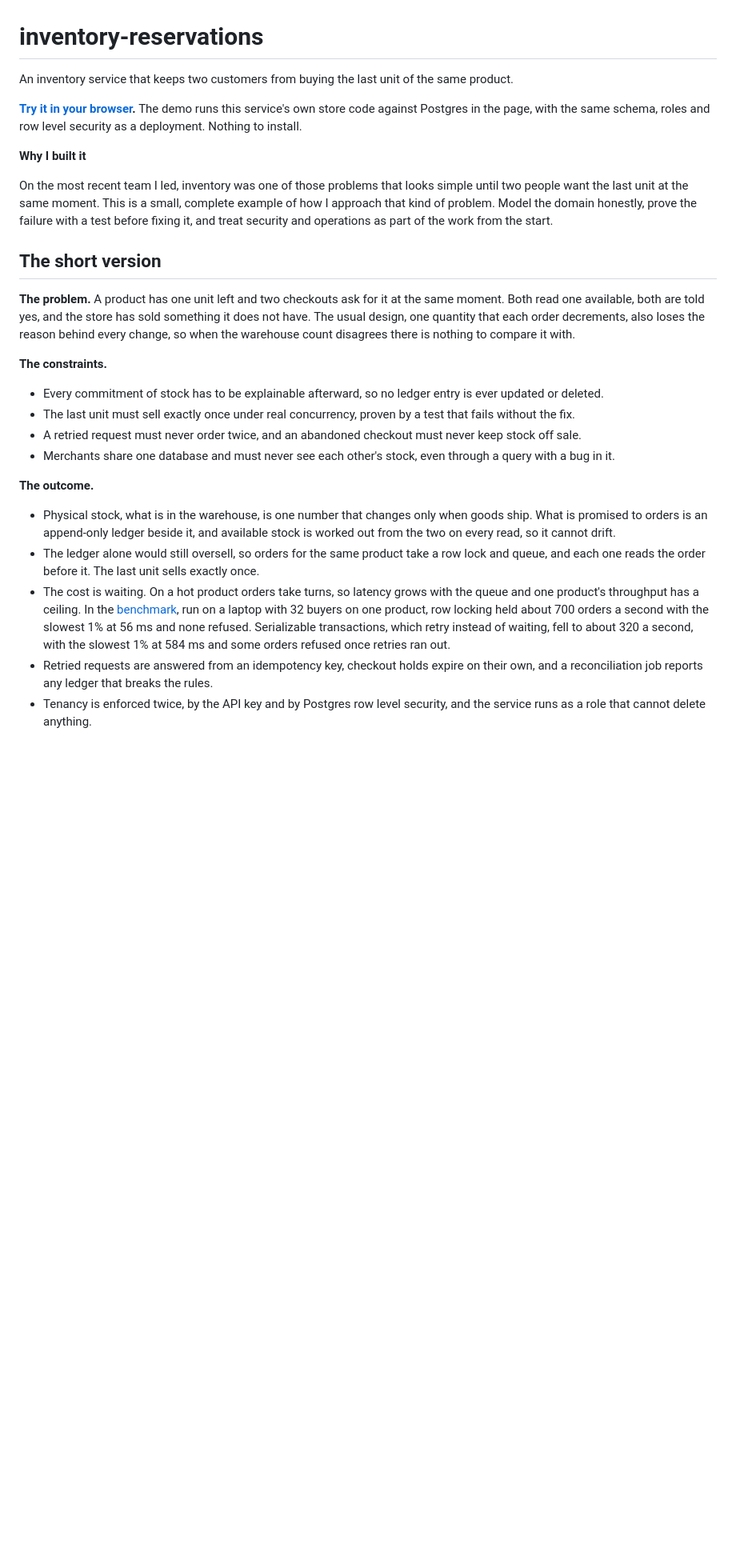
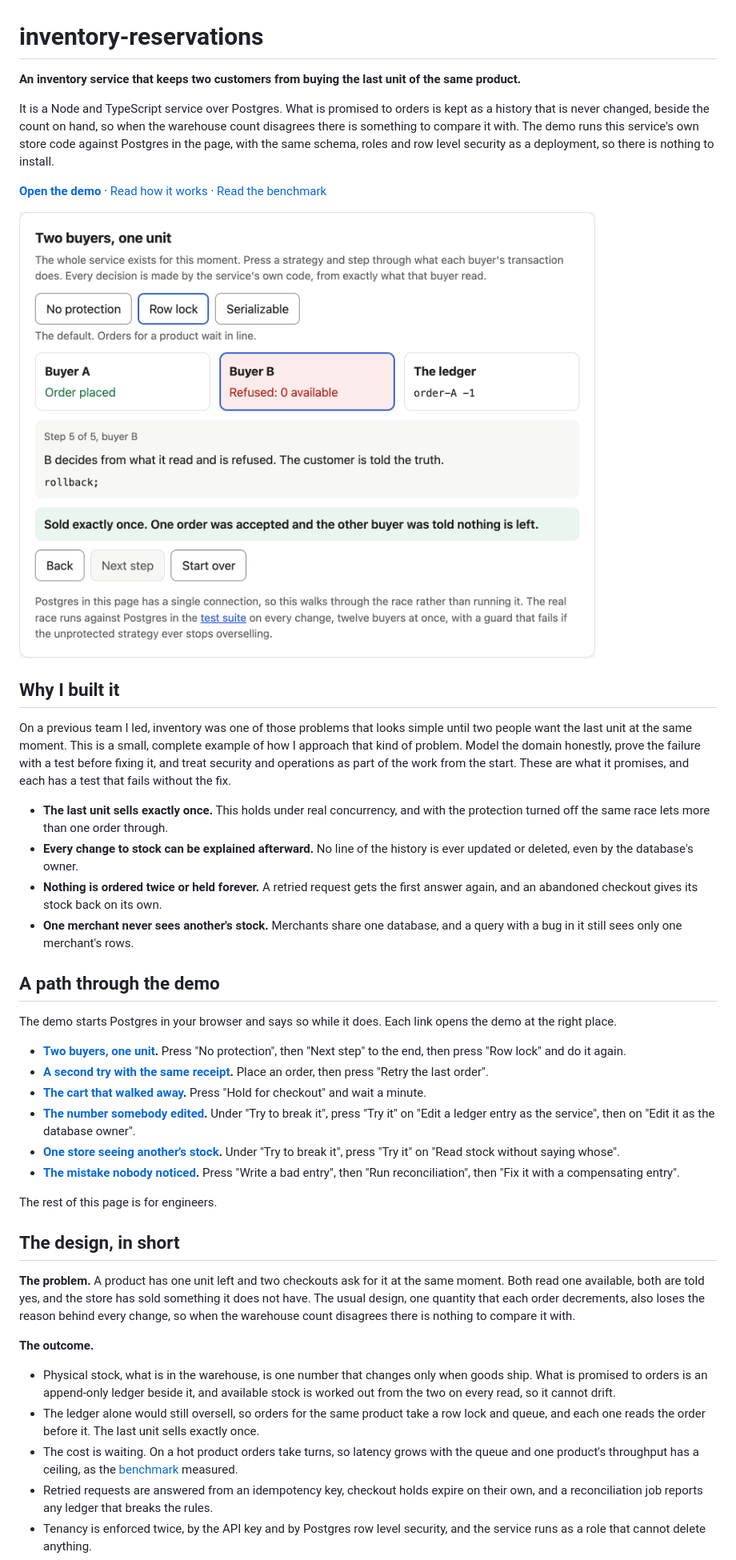
Before and after one commit to jasonsdevspace/inventory-reservations, a Markdown page: README.md, the part around one of its changes. Shown at 80% size. GitHub-like rendering; pictures changed too: .github/readme/race-light.png (added); blank space fills up the shorter version.

Commit message:
Open the README with a picture of the demo and a path through it (#102)

```diff
--- a/README.md
+++ b/README.md
@@ -1,36 +1,66 @@
 # inventory-reservations
 
-An inventory service that keeps two customers from buying the last unit of the same product.
+**An inventory service that keeps two customers from buying the last unit of the same product.**
 
-**[Try it in your browser](https://jasonsdevspace.com/inventory-reservations/).** The demo runs
-this service's own store code against Postgres in the page, with the same schema, roles and row
-level security as a deployment. Nothing to install.
+It is a Node and TypeScript service over Postgres. What is promised to orders is kept as a history
+that is never changed, beside the count on hand, so when the warehouse count disagrees there is
+something to compare it with. The demo runs this service's own store code against Postgres in the
+page, with the same schema, roles and row level security as a deployment, so there is nothing to
+install.
 
-**Why I built it**
+**[Open the demo](https://jasonsdevspace.com/inventory-reservations/)** ·
+[Read how it works](https://jasonsdevspace.com/inventory-reservations/about/) ·
+[Read the benchmark](docs/benchmarks/results.md)
 
-On the most recent team I led, inventory was one of those problems that looks simple until two
-people want the last unit at the same moment. This is a
-small, complete example of how I approach that kind of problem. Model the domain honestly, prove
-the failure with a test before fixing it, and treat security and operations as part of the work
-from the start.
+<p><a href="https://jasonsdevspace.com/inventory-reservations/"><picture>
+<source media="(prefers-color-scheme: dark)" srcset=".github/readme/race-dark.png">
+<img src=".github/readme/race-light.png" alt="The inventory-reservations demo, where a row lock sells the last unit to one buyer and refuses the other" width="720">
+</picture></a></p>
 
-## The short version
+## Why I built it
+
+On a previous team I led, inventory was one of those problems that looks simple until two people
+want the last unit at the same moment. This is a small, complete example of how I approach that kind
+of problem. Model the domain honestly, prove the failure with a test before fixing it, and treat
+security and operations as part of the work from the start. These are what it promises, and each has
+a test that fails without the fix.
+
+- **The last unit sells exactly once.** This holds under real concurrency, and with the protection
+  turned off the same race lets more than one order through.
+- **Every change to stock can be explained afterward.** No line of the history is ever updated or
+  deleted, even by the database's owner.
+- **Nothing is ordered twice or held forever.** A retried request gets the first answer again, and
+  an abandoned checkout gives its stock back on its own.
+- **One merchant never sees another's stock.** Merchants share one database, and a query with a bug
+  in it still sees only one merchant's rows.
+
+## A path through the demo
+
+The demo starts Postgres in your browser and says so while it does. Each link opens the demo at
+the right place.
+
+- **[Two buyers, one unit](https://jasonsdevspace.com/inventory-reservations/#race).** Press "No
+  protection", then "Next step" to the end, then press "Row lock" and do it again.
+- **[A second try with the same receipt](https://jasonsdevspace.com/inventory-reservations/#live).**
+  Place an order, then press "Retry the last order".
+- **[The cart that walked away](https://jasonsdevspace.com/inventory-reservations/#live).** Press
+  "Hold for checkout" and wait a minute.
+- **[The number somebody edited](https://jasonsdevspace.com/inventory-reservations/#rules).** Under
+  "Try to break it", press "Try it" on "Edit a ledger entry as the service", then on "Edit it as the
+  database owner".
+- **[One store seeing another's stock](https://jasonsdevspace.com/inventory-reservations/#rules).**
+  Under "Try to break it", press "Try it" on "Read stock without saying whose".
+- **[The mistake nobody noticed](https://jasonsdevspace.com/inventory-reservations/#rules).** Press
+  "Write a bad entry", then "Run reconciliation", then "Fix it with a compensating entry".
+
+The rest of this page is for engineers.
+
+## The design, in short
 
 **The problem.** A product has one unit left and two checkouts ask for it at the same moment. Both
 read one available, both are told yes, and the store has sold something it does not have. The
 usual design, one quantity that each order decrements, also loses the reason behind every change,
 so when the warehouse count disagrees there is nothing to compare it with.
-
-**The constraints.**
-
-- Every commitment of stock has to be explainable afterward, so no ledger entry is ever updated or
-  deleted.
-- The last unit must sell exactly once under real concurrency, proven by a test that fails without
-  the fix.
-- A retried request must never order twice, and an abandoned checkout must never keep stock off
-  sale.
-- Merchants share one database and must never see each other's stock, even through a query with a
-  bug in it.
 
 **The outcome.**
 
@@ -40,10 +70,7 @@ so when the warehouse count disagrees there is nothing to compare it with.
 - The ledger alone would still oversell, so orders for the same product take a row lock and queue,
   and each one reads the order before it. The last unit sells exactly once.
 - The cost is waiting. On a hot product orders take turns, so latency grows with the queue and one
-  product's throughput has a ceiling. In the [benchmark](docs/benchmarks/results.md), run on a
-  laptop with 32 buyers on one product, row locking held about 700 orders a second with the slowest
-  1% at 56 ms and none refused. Serializable transactions, which retry instead of waiting, fell to
-  about 320 a second, with the slowest 1% at 584 ms and some orders refused once retries ran out.
+  product's throughput has a ceiling, as the [benchmark](docs/benchmarks/results.md) measured.
 - Retried requests are answered from an idempotency key, checkout holds expire on their own, and a
   reconciliation job reports any ledger that breaks the rules.
 - Tenancy is enforced twice, by the API key and by Postgres row level security, and the service
```
Also changed, not shown: other parts of README.md (+266 -190 lines), .github/readme/race-dark.png (added).
